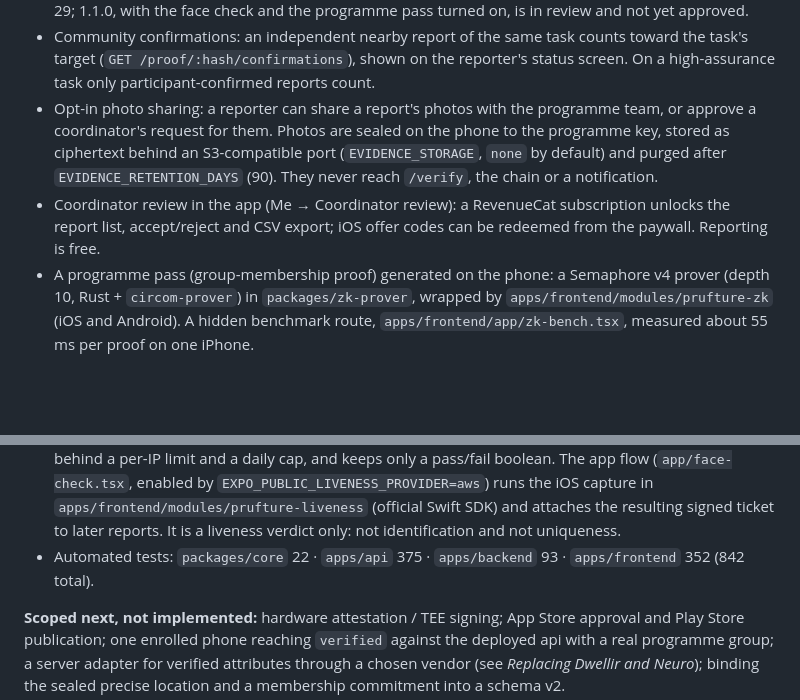
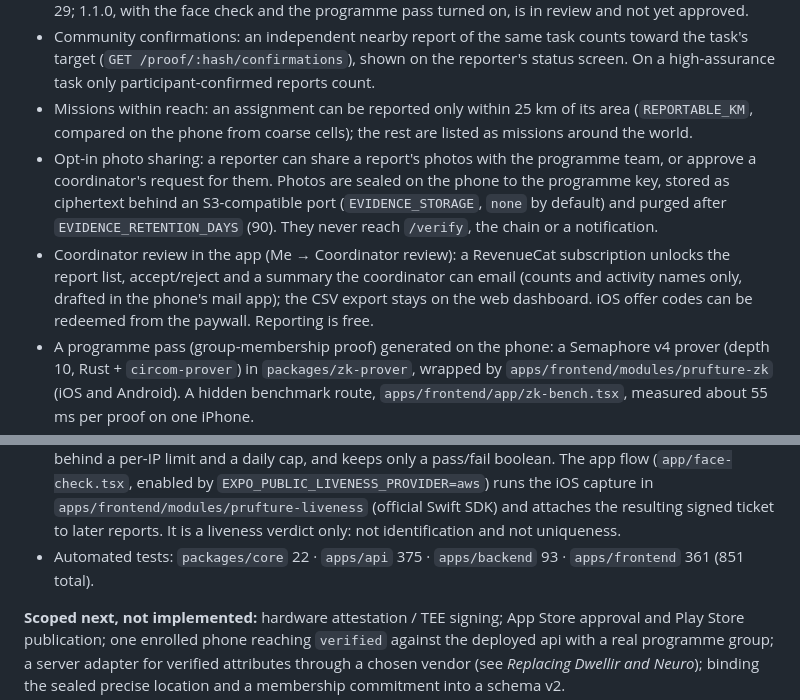
Before and after one commit to LuisAlejandroCR/prufture, a Markdown page: README.md, 2 parts joined by grey strips. GitHub-like rendering; blank space fills up the shorter version.

Commit message:
docs: README covers the 25 km mission reach, the emailed coordinator summary and current test counts

```diff
--- a/README.md
+++ b/README.md
@@ -122,12 +122,17 @@ contacted, so no real report is ever sent to a provider under evaluation.
 - Community confirmations: an independent nearby report of the same task counts toward the task's
   target (`GET /proof/:hash/confirmations`), shown on the reporter's status screen. On a
   high-assurance task only participant-confirmed reports count.
+- Missions within reach: an assignment can be reported only within 25 km of its area
+  (`REPORTABLE_KM`, compared on the phone from coarse cells); the rest are listed as missions
+  around the world.
 - Opt-in photo sharing: a reporter can share a report's photos with the programme team, or approve a
   coordinator's request for them. Photos are sealed on the phone to the programme key, stored as
   ciphertext behind an S3-compatible port (`EVIDENCE_STORAGE`, `none` by default) and purged after
   `EVIDENCE_RETENTION_DAYS` (90). They never reach `/verify`, the chain or a notification.
 - Coordinator review in the app (Me → Coordinator review): a RevenueCat subscription unlocks the
-  report list, accept/reject and CSV export; iOS offer codes can be redeemed from the paywall.
+  report list, accept/reject and a summary the coordinator can email (counts and activity names
+  only, drafted in the phone's mail app); the CSV export stays on the web dashboard. iOS offer
+  codes can be redeemed from the paywall.
   Reporting is free.
 - A programme pass (group-membership proof) generated on the phone: a Semaphore v4 prover (depth
   10, Rust + `circom-prover`) in `packages/zk-prover`, wrapped by `apps/frontend/modules/prufture-zk`
@@ -152,8 +157,8 @@ contacted, so no real report is ever sent to a provider under evaluation.
   by `EXPO_PUBLIC_LIVENESS_PROVIDER=aws`) runs the iOS capture in
   `apps/frontend/modules/prufture-liveness` (official Swift SDK) and attaches the resulting signed
   ticket to later reports. It is a liveness verdict only: not identification and not uniqueness.
-- Automated tests: `packages/core` 22 · `apps/api` 375 · `apps/backend` 93 · `apps/frontend` 352
-  (842 total).
+- Automated tests: `packages/core` 22 · `apps/api` 375 · `apps/backend` 93 · `apps/frontend` 361
+  (851 total).
 
 **Scoped next, not implemented:** hardware attestation / TEE signing; App Store approval and
 Play Store publication; one enrolled phone reaching `verified` against the deployed api with a
```
